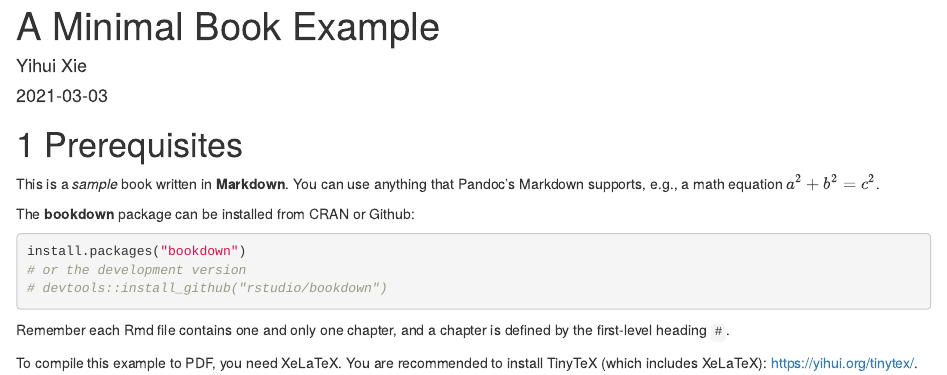
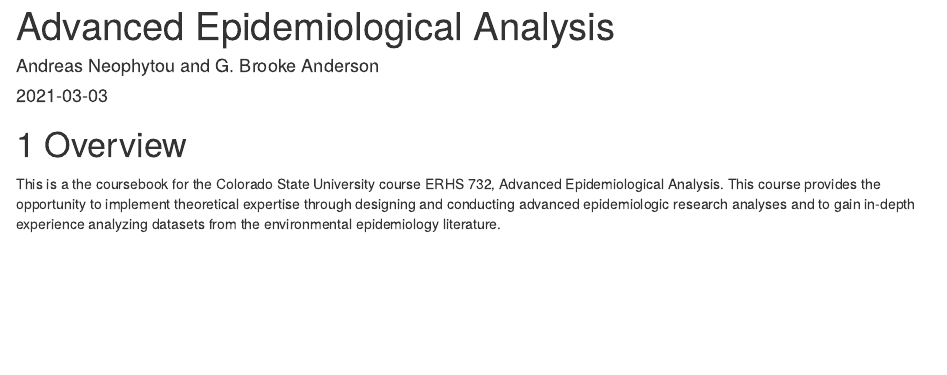
Before and after one commit to geanders/adv_epi_analysis, an R Markdown document (index.Rmd): the page in a window 1100 px wide, from its top. Rendered offline with R 4.5, knitr and Pandoc, with nearby package versions; drawn as R Markdown's standard HTML page in place of the format the file asks for; a font, style sheet, LaTeX package, included part or bibliography that could not be used is replaced or left out.

Commit message:
Update some of the overview info for the book

````diff
--- a/_output.yml
+++ b/_output.yml
@@ -3,7 +3,7 @@
   config:
     toc:
       before: |
-        <li><a href="./">A Minimal Book Example</a></li>
+        <li><a href="./">Advanced Epidemiological Analysis</a></li>
       after: |
         <li><a href="https://github.com/rstudio/bookdown" target="blank">Published with bookdown</a></li>
     download: ["pdf", "epub"]
--- a/index.Rmd
+++ b/index.Rmd
@@ -1,34 +1,19 @@
 ---
-title: "A Minimal Book Example"
-author: "Yihui Xie"
+title: "Advanced Epidemiological Analysis"
+author: "Andreas Neophytou and G. Brooke Anderson"
 date: "`r Sys.Date()`"
 site: bookdown::bookdown_site
 documentclass: book
 bibliography: [book.bib, packages.bib]
 biblio-style: apalike
 link-citations: yes
-description: "This is a minimal example of using the bookdown package to write a book. The output format for this example is bookdown::gitbook."
+description: "This is the coursebook for the Colorado State University course ERHS 732, Advanced Epidemiological Analysis."
 ---
 
-# Prerequisites
+# Overview
 
-This is a _sample_ book written in **Markdown**. You can use anything that Pandoc's Markdown supports, e.g., a math equation $a^2 + b^2 = c^2$.
-
-The **bookdown** package can be installed from CRAN or Github:
-
-```{r eval=FALSE}
-install.packages("bookdown")
-# or the development version
-# devtools::install_github("rstudio/bookdown")
-```
-
-Remember each Rmd file contains one and only one chapter, and a chapter is defined by the first-level heading `#`.
-
-To compile this example to PDF, you need XeLaTeX. You are recommended to install TinyTeX (which includes XeLaTeX): <https://yihui.org/tinytex/>.
-
-```{r include=FALSE}
-# automatically create a bib database for R packages
-knitr::write_bib(c(
-  .packages(), 'bookdown', 'knitr', 'rmarkdown'
-), 'packages.bib')
-```
+This is a the coursebook for the Colorado State University course ERHS 732,
+Advanced Epidemiological Analysis. This course provides the opportunity to
+implement theoretical expertise through designing and conducting advanced
+epidemiologic research analyses and to gain in-depth experience analyzing
+datasets from the environmental epidemiology literature.
````
Also changed, not shown: README.md.
